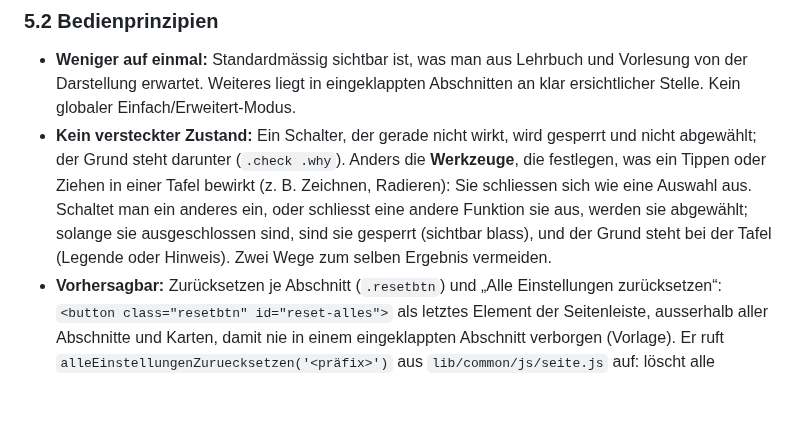
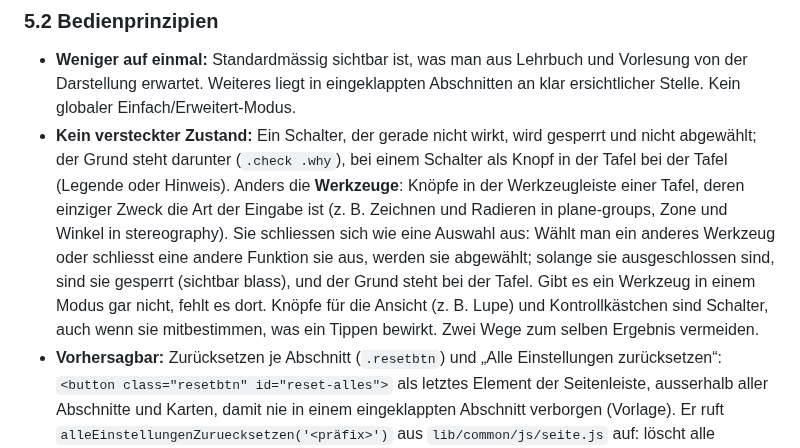
Before and after one commit to manganite/crystallography-common, a Markdown page: LEITFADEN.md, the part around the change. Rendered like a GitHub page; blank space fills up the shorter version.

```diff
--- a/LEITFADEN.md
+++ b/LEITFADEN.md
@@ -53,7 +53,7 @@ Die App ist eine **Werkbank**: links die Bedienung, rechts die Darstellungen, da
 ### 5.2 Bedienprinzipien
 
 - **Weniger auf einmal:** Standardmässig sichtbar ist, was man aus Lehrbuch und Vorlesung von der Darstellung erwartet. Weiteres liegt in eingeklappten Abschnitten an klar ersichtlicher Stelle. Kein globaler Einfach/Erweitert-Modus.
-- **Kein versteckter Zustand:** Ein Schalter, der gerade nicht wirkt, wird gesperrt und nicht abgewählt; der Grund steht darunter (`.check .why`). Anders die **Werkzeuge**, die festlegen, was ein Tippen oder Ziehen in einer Tafel bewirkt (z. B. Zeichnen, Radieren): Sie schliessen sich wie eine Auswahl aus. Schaltet man ein anderes ein, oder schliesst eine andere Funktion sie aus, werden sie abgewählt; solange sie ausgeschlossen sind, sind sie gesperrt (sichtbar blass), und der Grund steht bei der Tafel (Legende oder Hinweis). Zwei Wege zum selben Ergebnis vermeiden.
+- **Kein versteckter Zustand:** Ein Schalter, der gerade nicht wirkt, wird gesperrt und nicht abgewählt; der Grund steht darunter (`.check .why`), bei einem Schalter als Knopf in der Tafel bei der Tafel (Legende oder Hinweis). Anders die **Werkzeuge**: Knöpfe in der Werkzeugleiste einer Tafel, deren einziger Zweck die Art der Eingabe ist (z. B. Zeichnen und Radieren in plane-groups, Zone und Winkel in stereography). Sie schliessen sich wie eine Auswahl aus: Wählt man ein anderes Werkzeug oder schliesst eine andere Funktion sie aus, werden sie abgewählt; solange sie ausgeschlossen sind, sind sie gesperrt (sichtbar blass), und der Grund steht bei der Tafel. Gibt es ein Werkzeug in einem Modus gar nicht, fehlt es dort. Knöpfe für die Ansicht (z. B. Lupe) und Kontrollkästchen sind Schalter, auch wenn sie mitbestimmen, was ein Tippen bewirkt. Zwei Wege zum selben Ergebnis vermeiden.
 - **Vorhersagbar:** Zurücksetzen je Abschnitt (`.resetbtn`) und „Alle Einstellungen zurücksetzen“: `<button class="resetbtn" id="reset-alles">` als letztes Element der Seitenleiste, ausserhalb aller Abschnitte und Karten, damit nie in einem eingeklappten Abschnitt verborgen (Vorlage). Er ruft `alleEinstellungenZuruecksetzen('<präfix>')` aus `lib/common/js/seite.js` auf: löscht alle Einträge der App im Speicher des Browsers ausser denen des Quiz und lädt die Seite ohne Hash neu. Deshalb beginnen alle Einträge einer App mit `<präfix>-`, die des Quiz mit `<präfix>-quiz`; nach `pagehide` (in `visibilitychange` oder `unload`) speichert die App nichts mehr.
 - **Zustand in der Adresse** (`#m=…&…`), lesbar und stabil, erst geschrieben, wenn vom Standard abgewichen wird; „Link kopieren“ für Folien und Moodle. Zusätzlich im Browser gespeichert; ein Link hat Vorrang.
 - **Geräte:** Laptop und iPad sind Ziel, Telefon nutzbar. Touch-Ziele mindestens 40 px, Trefferkreise für Punkte in Grafiken 44 px. Auf dem Telefon entfallen Export und „Link kopieren“.
```
Also changed, not shown: CHANGELOG.md (+1 -1 lines), CLAUDE.md (+6 -5 lines).
